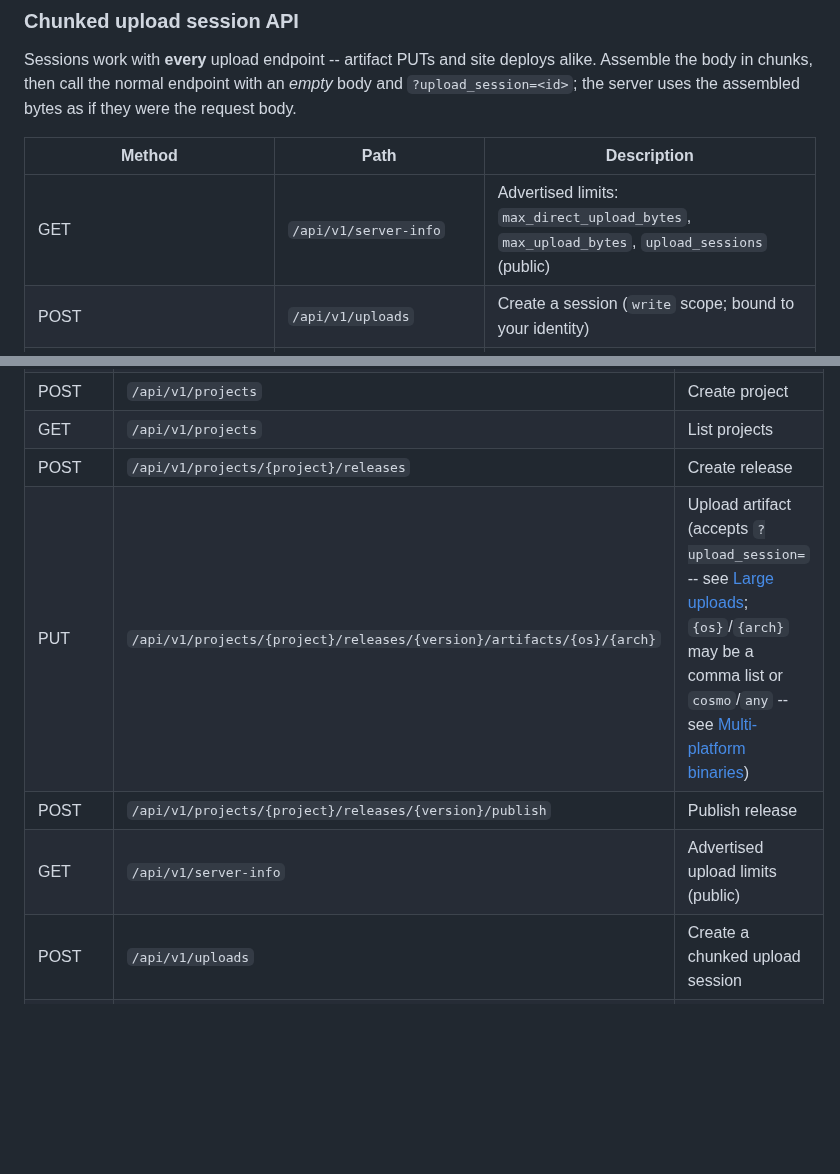
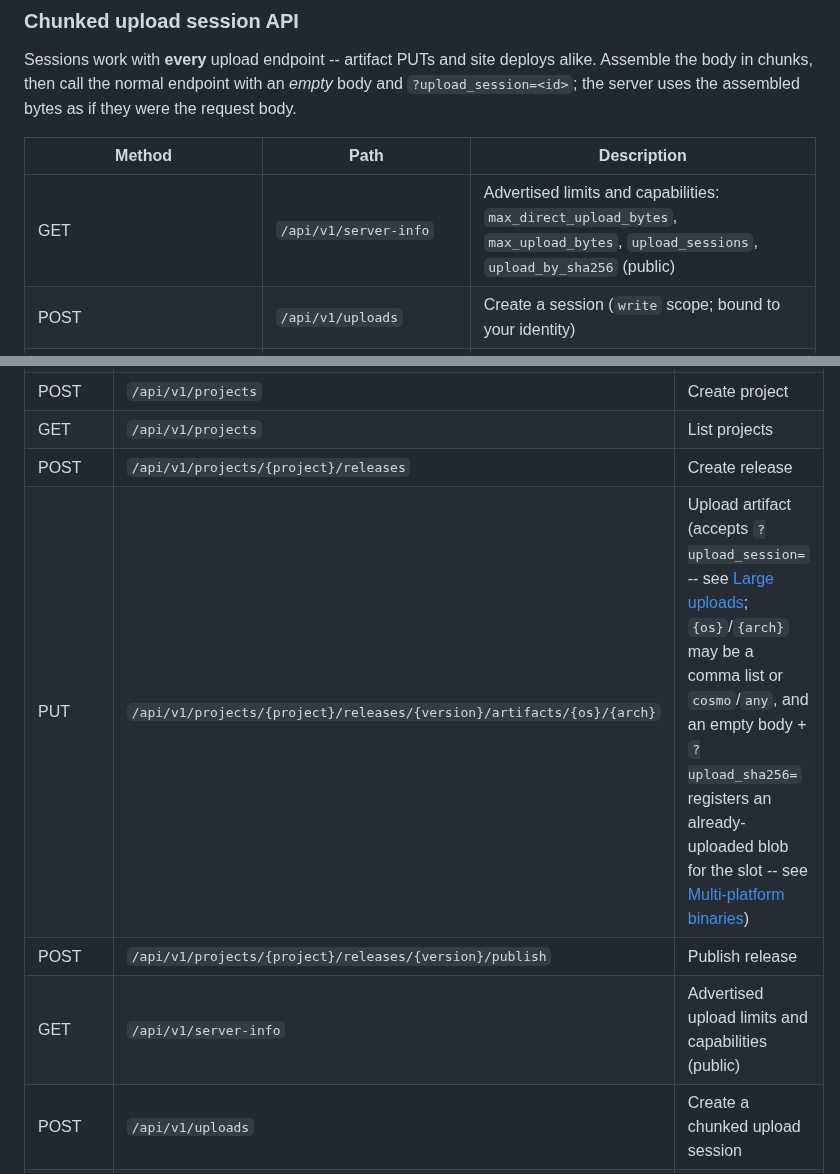
Before and after one commit to wow-look-at-my/buildhost, a Markdown page: README.md, 2 parts joined by grey strips. GitHub-like rendering; blank space fills up the shorter version.

```diff
--- a/README.md
+++ b/README.md
@@ -450,7 +504,7 @@ assembled bytes as if they were the request body.
 
 | Method | Path | Description |
 |--------|------|-------------|
-| GET | `/api/v1/server-info` | Advertised limits: `max_direct_upload_bytes`, `max_upload_bytes`, `upload_sessions` (public) |
+| GET | `/api/v1/server-info` | Advertised limits and capabilities: `max_direct_upload_bytes`, `max_upload_bytes`, `upload_sessions`, `upload_by_sha256` (public) |
 | POST | `/api/v1/uploads` | Create a session (`write` scope; bound to your identity) |
 | PATCH | `/api/v1/uploads/{id}?offset=N` | Append a chunk at offset N; 409 with the committed `size` on mismatch (resume from it) |
 | GET | `/api/v1/uploads/{id}` | Current committed `size` (for resuming) |
@@ -604,9 +658,9 @@ The link is a stateless HMAC signature (keyed by a server-side key generated on
 | POST | `/api/v1/projects` | Create project |
 | GET | `/api/v1/projects` | List projects |
 | POST | `/api/v1/projects/{project}/releases` | Create release |
-| PUT | `/api/v1/projects/{project}/releases/{version}/artifacts/{os}/{arch}` | Upload artifact (accepts `?upload_session=` -- see [Large uploads](#large-uploads); `{os}`/`{arch}` may be a comma list or `cosmo`/`any` -- see [Multi-platform binaries](#multi-platform-binaries-cosmopolitan--ape)) |
+| PUT | `/api/v1/projects/{project}/releases/{version}/artifacts/{os}/{arch}` | Upload artifact (accepts `?upload_session=` -- see [Large uploads](#large-uploads); `{os}`/`{arch}` may be a comma list or `cosmo`/`any`, and an empty body + `?upload_sha256=` registers an already-uploaded blob for the slot -- see [Multi-platform binaries](#multi-platform-binaries-cosmopolitan--ape)) |
 | POST | `/api/v1/projects/{project}/releases/{version}/publish` | Publish release |
-| GET | `/api/v1/server-info` | Advertised upload limits (public) |
+| GET | `/api/v1/server-info` | Advertised upload limits and capabilities (public) |
 | POST | `/api/v1/uploads` | Create a chunked upload session |
 | GET | `/api/v1/uploads/{id}` | Read a session's committed size |
 | PATCH | `/api/v1/uploads/{id}?offset=N` | Append a chunk to a session |
```
Also changed, not shown: other parts of README.md (+54 -0 lines), CLAUDE.md (+3 -3 lines), internal/llms/template.md (+13 -0 lines).
